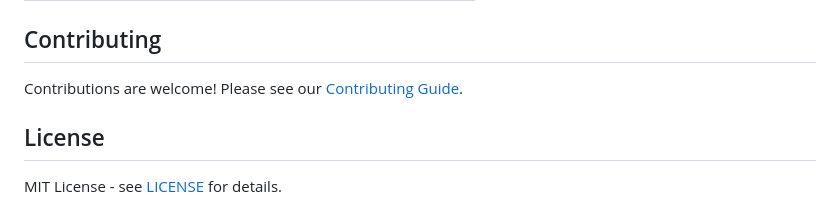
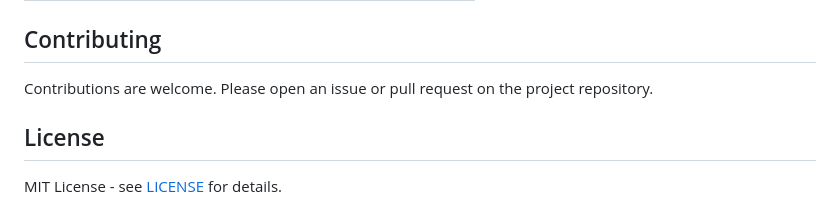
Before and after one commit to mahmood726-cyber/asreview_5star, a Markdown page: README.md, the part around the change. Drawn GitHub-style.

Commit message:
chore: portfolio quality sweep (sentinel + bugfixes + tests + README)
Co-Authored-By: Claude Opus 4.8 (1M context) <noreply@anthropic.com>

```diff
--- a/README.md
+++ b/README.md
@@ -165,7 +165,7 @@ asreview-5star prisma --total 1000 --duplicates 100 --screened 900 \
 
 ## Contributing
 
-Contributions are welcome! Please see our [Contributing Guide](CONTRIBUTING.md).
+Contributions are welcome. Please open an issue or pull request on the project repository.
 
 ## License
 
```
